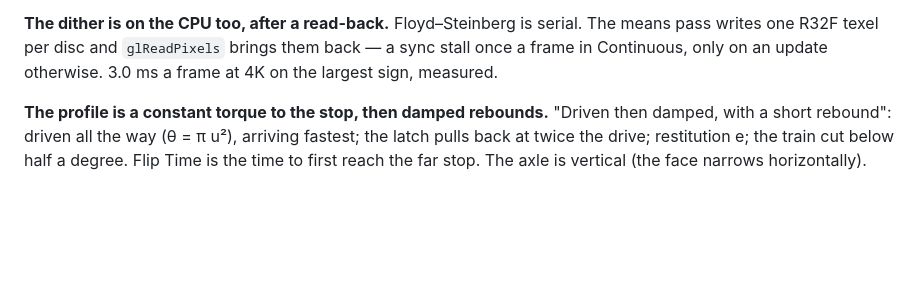
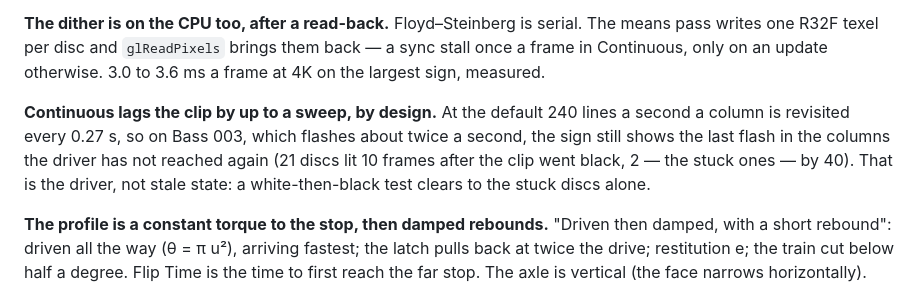
Before and after one commit to stoatworks-labs/flipdot, a Markdown page: AGENTS.md, the part around the change. Drawn GitHub-style; blank space fills up the shorter version.

```diff
--- a/AGENTS.md
+++ b/AGENTS.md
@@ -293,7 +293,14 @@ a regrid re-maps it (each new disc takes the old disc at the same place).
 **The dither is on the CPU too, after a read-back.** Floyd–Steinberg is
 serial. The means pass writes one R32F texel per disc and `glReadPixels`
 brings them back — a sync stall once a frame in Continuous, only on an update
-otherwise. 3.0 ms a frame at 4K on the largest sign, measured.
+otherwise. 3.0 to 3.6 ms a frame at 4K on the largest sign, measured.
+
+**Continuous lags the clip by up to a sweep, by design.** At the default
+240 lines a second a column is revisited every 0.27 s, so on Bass 003, which
+flashes about twice a second, the sign still shows the last flash in the
+columns the driver has not reached again (21 discs lit 10 frames after the
+clip went black, 2 — the stuck ones — by 40). That is the driver, not stale
+state: a white-then-black test clears to the stuck discs alone.
 
 **The profile is a constant torque to the stop, then damped rebounds.** "Driven
 then damped, with a short rebound": driven all the way (θ = π u²), arriving
```
Also changed, not shown: README.md (+4 -2 lines).
